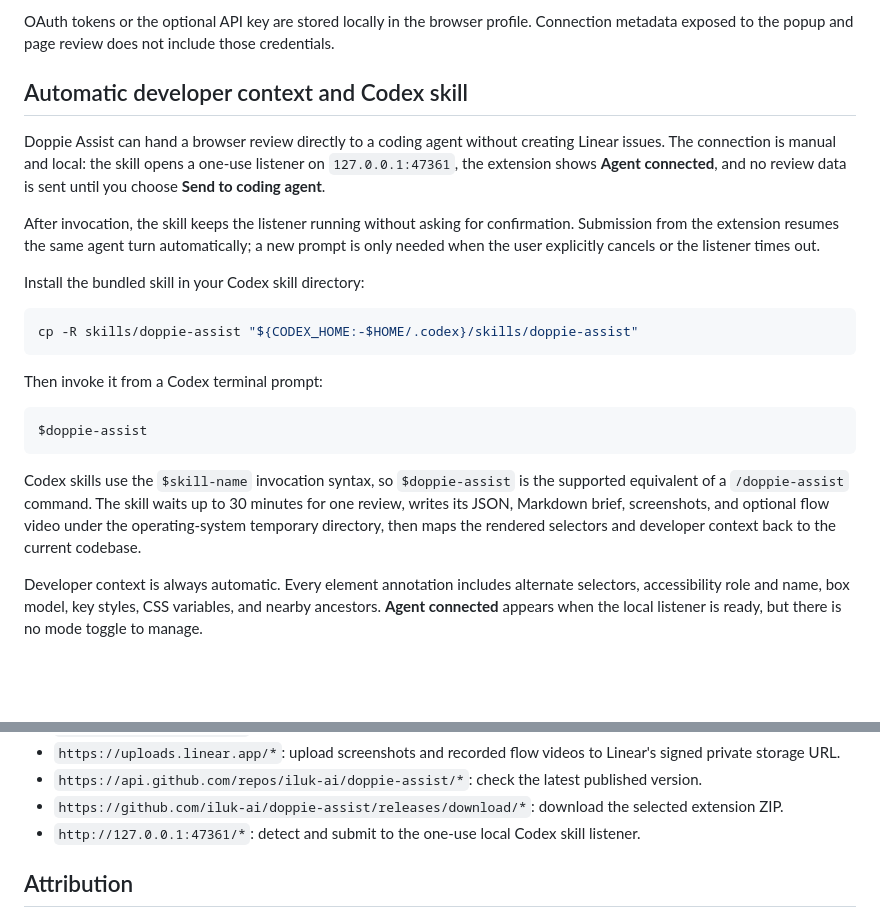
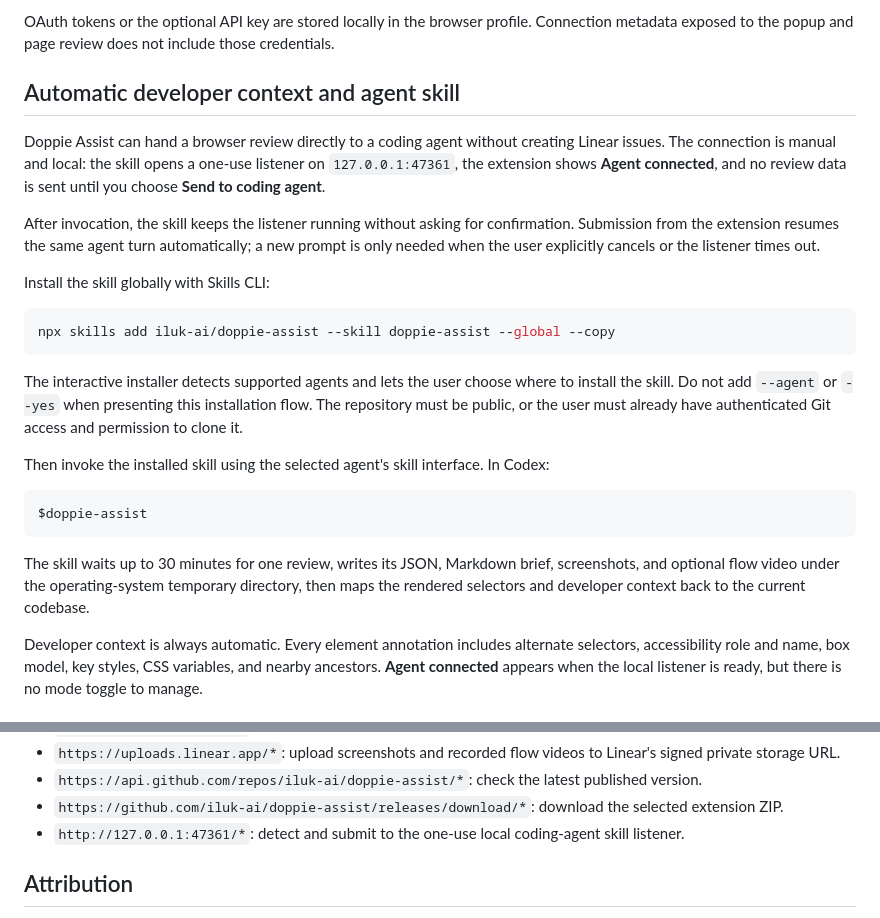
Before and after one commit to iluk-ai/doppie-assist, a Markdown page: README.md, 2 parts joined by grey strips. GitHub-like rendering; blank space fills up the shorter version.

Commit message:
Use interactive Skills CLI installation

````diff
--- a/README.md
+++ b/README.md
@@ -69,25 +69,27 @@ Region screenshots retain the selected coordinates, viewport metadata, and the D
 
 OAuth tokens or the optional API key are stored locally in the browser profile. Connection metadata exposed to the popup and page review does not include those credentials.
 
-## Automatic developer context and Codex skill
+## Automatic developer context and agent skill
 
 Doppie Assist can hand a browser review directly to a coding agent without creating Linear issues. The connection is manual and local: the skill opens a one-use listener on `127.0.0.1:47361`, the extension shows **Agent connected**, and no review data is sent until you choose **Send to coding agent**.
 
 After invocation, the skill keeps the listener running without asking for confirmation. Submission from the extension resumes the same agent turn automatically; a new prompt is only needed when the user explicitly cancels or the listener times out.
 
-Install the bundled skill in your Codex skill directory:
+Install the skill globally with Skills CLI:
 
 ```bash
-cp -R skills/doppie-assist "${CODEX_HOME:-$HOME/.codex}/skills/doppie-assist"
+npx skills add iluk-ai/doppie-assist --skill doppie-assist --global --copy
 ```
 
-Then invoke it from a Codex terminal prompt:
+The interactive installer detects supported agents and lets the user choose where to install the skill. Do not add `--agent` or `--yes` when presenting this installation flow. The repository must be public, or the user must already have authenticated Git access and permission to clone it.
+
+Then invoke the installed skill using the selected agent's skill interface. In Codex:
 
 ```text
 $doppie-assist
 ```
 
-Codex skills use the `$skill-name` invocation syntax, so `$doppie-assist` is the supported equivalent of a `/doppie-assist` command. The skill waits up to 30 minutes for one review, writes its JSON, Markdown brief, screenshots, and optional flow video under the operating-system temporary directory, then maps the rendered selectors and developer context back to the current codebase.
+The skill waits up to 30 minutes for one review, writes its JSON, Markdown brief, screenshots, and optional flow video under the operating-system temporary directory, then maps the rendered selectors and developer context back to the current codebase.
 
 Developer context is always automatic. Every element annotation includes alternate selectors, accessibility role and name, box model, key styles, CSS variables, and nearby ancestors. **Agent connected** appears when the local listener is ready, but there is no mode toggle to manage.
 
@@ -111,7 +113,7 @@ Chrome does not allow an unpacked extension to replace its own files on macOS or
 - `https://uploads.linear.app/*`: upload screenshots and recorded flow videos to Linear's signed private storage URL.
 - `https://api.github.com/repos/iluk-ai/doppie-assist/*`: check the latest published version.
 - `https://github.com/iluk-ai/doppie-assist/releases/download/*`: download the selected extension ZIP.
-- `http://127.0.0.1:47361/*`: detect and submit to the one-use local Codex skill listener.
+- `http://127.0.0.1:47361/*`: detect and submit to the one-use local coding-agent skill listener.
 
 ## Attribution
 
````
